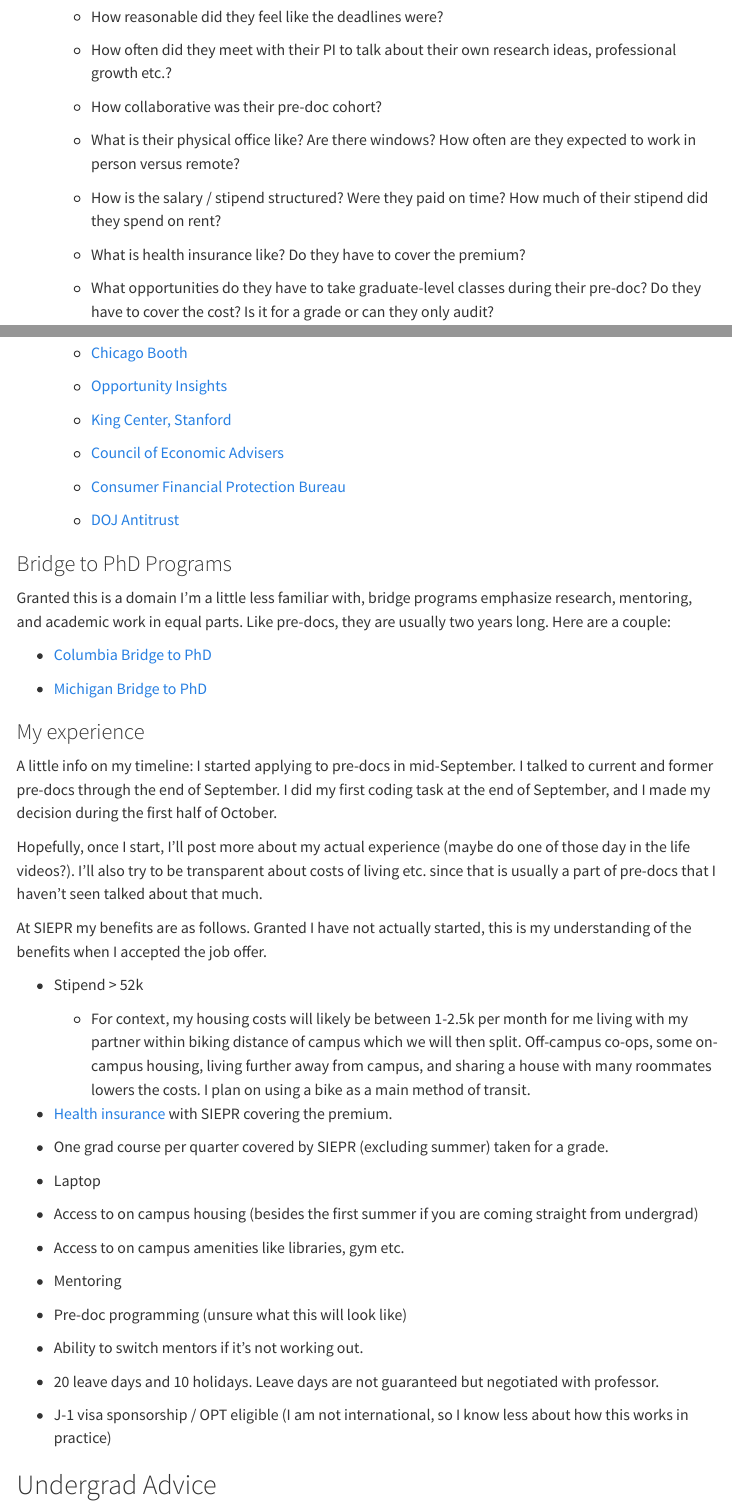
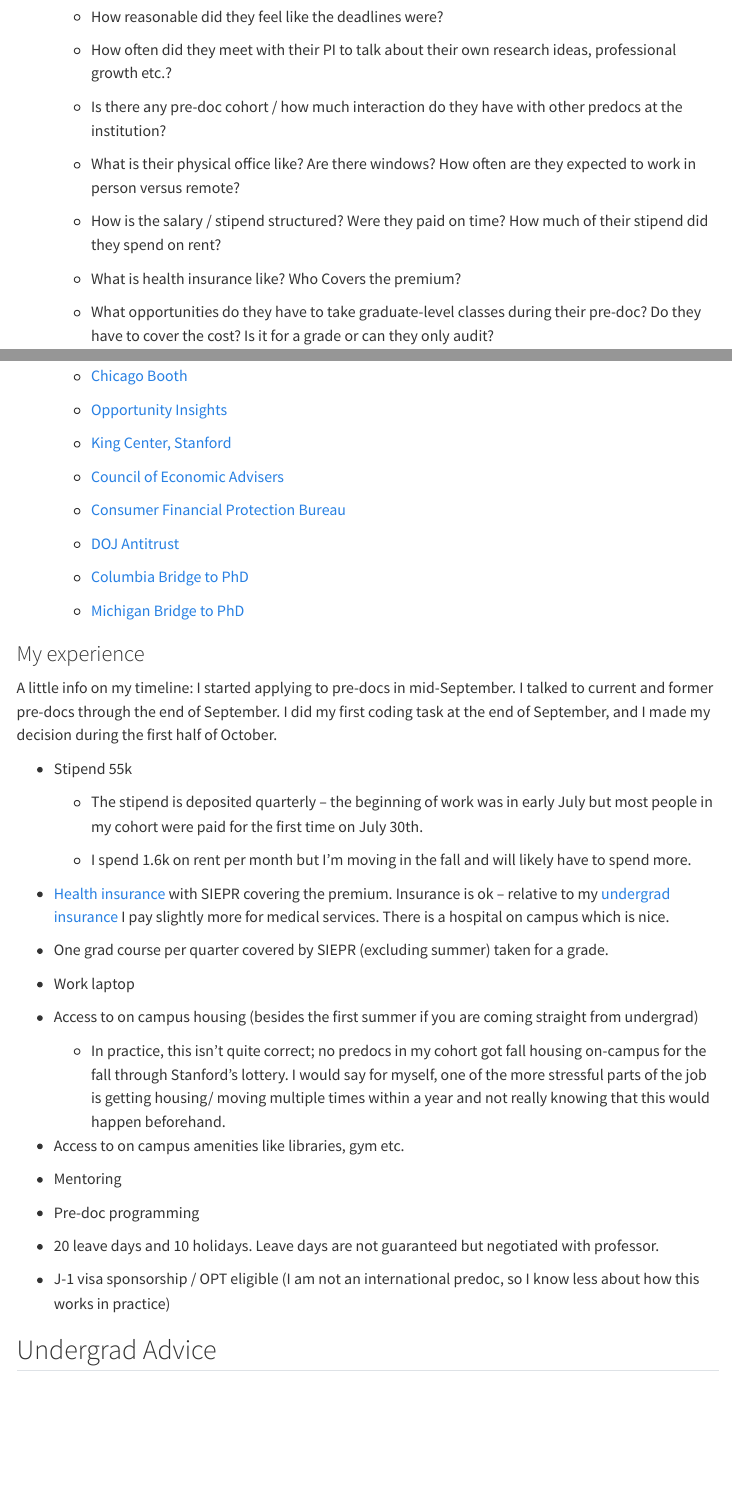
Before and after one commit to gsekeres/mysite, a Quarto document (resources.qmd): the page in a window 1100 px wide, from 700 px down, and a second part further down, joined at a grey line. Rendered offline with R 4.5, knitr and Pandoc in place of Quarto, with nearby package versions; menus at the side of the page are left out.

Commit message:
adding more info

```diff
--- a/resources.qmd
+++ b/resources.qmd
@@ -29,13 +29,13 @@
 
   - How often did they meet with their PI to talk about their own research ideas, professional growth etc.?
 
-  - How collaborative was their pre-doc cohort?
+  - Is there any pre-doc cohort / how much interaction do they have with other predocs at the institution?
 
   - What is their physical office like? Are there windows? How often are they expected to work in person versus remote?
 
   - How is the salary / stipend structured? Were they paid on time? How much of their stipend did they spend on rent?
 
-  - What is health insurance like? Do they have to cover the premium?
+  - What is health insurance like? Who Covers the premium?
 
   - What opportunities do they have to take graduate-level classes during their pre-doc? Do they have to cover the cost? Is it for a grade or can they only audit?
 
@@ -101,10 +101,6 @@
 
   - [DOJ Antitrust](https://www.justice.gov/atr/employment-opportunities-research-analysts)
 
-### Bridge to PhD Programs
-
-Granted this is a domain I'm a little less familiar with, bridge programs emphasize research, mentoring, and academic work in equal parts. Like pre-docs, they are usually two years long. Here are a couple:
-
   - [Columbia Bridge to PhD](https://bridgetophd.facultydiversity.columbia.edu/)
 
   - [Michigan Bridge to PhD](https://michiganross.umich.edu/programs/phd/bridges-program)
@@ -112,33 +108,33 @@
 ### My experience
 A little info on my timeline: I started applying to pre-docs in mid-September. I talked to current and former pre-docs through the end of September. I did my first coding task at the end of September, and I made my decision during the first half of October.
 
-Hopefully, once I start, I'll post more about my actual experience (maybe do one of those day in the life videos?). I'll also try to be transparent about costs of living etc. since that is usually a part of pre-docs that I haven't seen talked about that much.
 
-At SIEPR my benefits are as follows. Granted I have not actually started, this is my understanding of the benefits when I accepted the job offer.
+  - Stipend 55k
 
-  - Stipend > 52k
+    - The stipend is deposited quarterly -- the beginning of work was in early July but most people in my cohort were paid for the first time on July 30th.
 
-    - For context, my housing costs will likely be between 1-2.5k per month for me living with my partner within biking distance of campus which we will then split. Off-campus co-ops, some on-campus housing, living further away from campus, and sharing a house with many roommates lowers the costs. I plan on using a bike as a main method of transit.
+    - I spend 1.6k on rent per month but I'm moving in the fall and will likely have to spend more.
 
-  - [Health insurance](https://vaden.stanford.edu/insurance-referral-office/cardinal-care-overview-benefits) with SIEPR covering the premium.
+  - [Health insurance](https://vaden.stanford.edu/insurance-referral-office/cardinal-care-overview-benefits) with SIEPR covering the premium. Insurance is ok -- relative to my [undergrad insurance](https://www.universityhealthplans.com/letters/letter.cgi?group_id=250) I pay slightly more for medical services. There is a hospital on campus which is nice.
 
   - One grad course per quarter covered by SIEPR (excluding summer) taken for a grade.
 
-  - Laptop
+  - Work laptop
 
   - Access to on campus housing (besides the first summer if you are coming straight from undergrad)
+
+    - In practice, this isn't quite correct; no predocs in my cohort got fall housing on-campus for the fall through Stanford's lottery.
+    I would say for myself, one of the more stressful parts of the job is getting housing/ moving multiple times within a year and not really knowing that this would happen beforehand.
 
   - Access to on campus amenities like libraries, gym etc.
 
   - Mentoring
 
-  - Pre-doc programming (unsure what this will look like)
-
-  - Ability to switch mentors if it's not working out.
+  - Pre-doc programming
 
   - 20 leave days and 10 holidays. Leave days are not guaranteed but negotiated with professor.
 
-  - J-1 visa sponsorship / OPT eligible (I am not international, so I know less about how this works in practice)
+  - J-1 visa sponsorship / OPT eligible (I am not an international predoc, so I know less about how this works in practice)
 
 
 ## Undergrad Advice
```
Also changed, not shown: resources.qmd (6 more changed lines).
